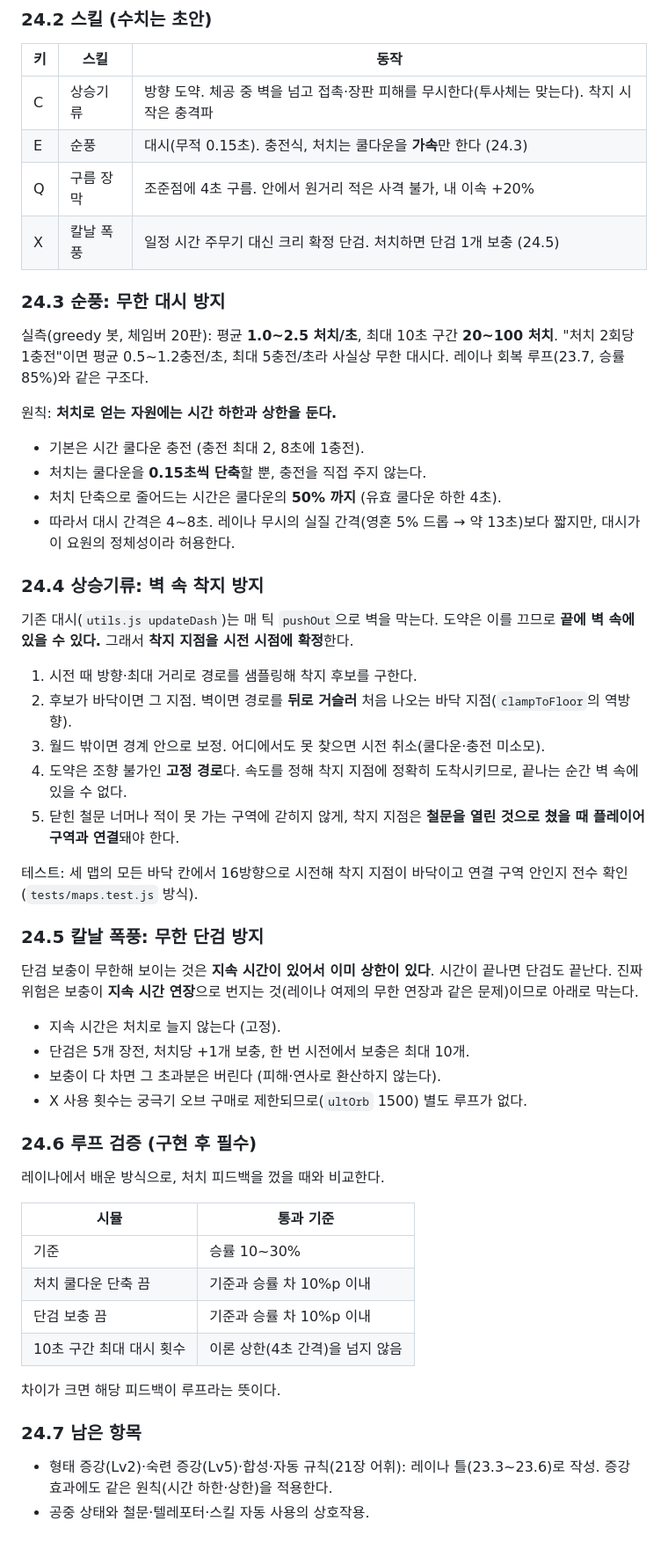
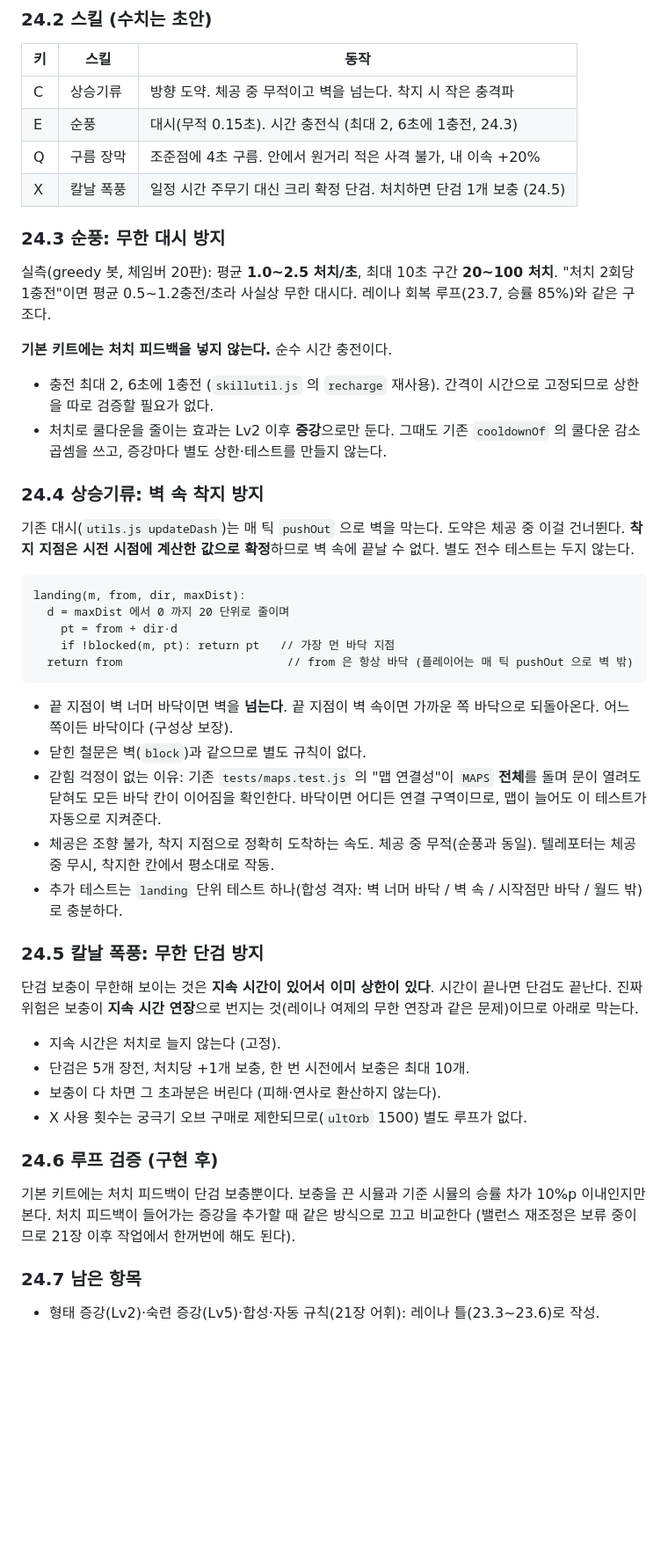
Before and after one commit to KINGJNU-sakayume/valseo, a Markdown page: docs/crossfire-design-v0.2.md, the part around the change. Shown at 88% size. GitHub-like rendering; blank space fills up the shorter version.

Commit message:
설계 문서: 제트 24장 단순화 (시간 충전 대시, 구성상 보장되는 착지, 전수 테스트 제거)
Co-Authored-By: Claude Sonnet 5.5 <noreply@anthropic.com>
Claude-Session: https://claude.ai/code/session_01FNMVCHeBeYftJrfXdStDk7

````diff
--- a/docs/crossfire-design-v0.2.md
+++ b/docs/crossfire-design-v0.2.md
@@ -1131,33 +1131,37 @@ auto: { place: { when: 'ready', at: 'ahead' }, trigger: { when: ['minesHit', 8]
 
 | 키 | 스킬 | 동작 |
 |---|---|---|
-| C | 상승기류 | 방향 도약. 체공 중 벽을 넘고 접촉·장판 피해를 무시한다(투사체는 맞는다). 착지 시 작은 충격파 |
-| E | 순풍 | 대시(무적 0.15초). 충전식, 처치는 쿨다운을 **가속**만 한다 (24.3) |
+| C | 상승기류 | 방향 도약. 체공 중 무적이고 벽을 넘는다. 착지 시 작은 충격파 |
+| E | 순풍 | 대시(무적 0.15초). 시간 충전식 (최대 2, 6초에 1충전, 24.3) |
 | Q | 구름 장막 | 조준점에 4초 구름. 안에서 원거리 적은 사격 불가, 내 이속 +20% |
 | X | 칼날 폭풍 | 일정 시간 주무기 대신 크리 확정 단검. 처치하면 단검 1개 보충 (24.5) |
 
 ### 24.3 순풍: 무한 대시 방지
 
-실측(greedy 봇, 체임버 20판): 평균 **1.0~2.5 처치/초**, 최대 10초 구간 **20~100 처치**. "처치 2회당 1충전"이면 평균 0.5~1.2충전/초, 최대 5충전/초라 사실상 무한 대시다. 레이나 회복 루프(23.7, 승률 85%)와 같은 구조다.
+실측(greedy 봇, 체임버 20판): 평균 **1.0~2.5 처치/초**, 최대 10초 구간 **20~100 처치**. "처치 2회당 1충전"이면 평균 0.5~1.2충전/초라 사실상 무한 대시다. 레이나 회복 루프(23.7, 승률 85%)와 같은 구조다.
 
-원칙: **처치로 얻는 자원에는 시간 하한과 상한을 둔다.**
+**기본 키트에는 처치 피드백을 넣지 않는다.** 순수 시간 충전이다.
 
-- 기본은 시간 쿨다운 충전 (충전 최대 2, 8초에 1충전).
-- 처치는 쿨다운을 **0.15초씩 단축**할 뿐, 충전을 직접 주지 않는다.
-- 처치 단축으로 줄어드는 시간은 쿨다운의 **50% 까지** (유효 쿨다운 하한 4초).
-- 따라서 대시 간격은 4~8초. 레이나 무시의 실질 간격(영혼 5% 드롭 → 약 13초)보다 짧지만, 대시가 이 요원의 정체성이라 허용한다.
+- 충전 최대 2, 6초에 1충전 (`skillutil.js` 의 `recharge` 재사용). 간격이 시간으로 고정되므로 상한을 따로 검증할 필요가 없다.
+- 처치로 쿨다운을 줄이는 효과는 Lv2 이후 **증강**으로만 둔다. 그때도 기존 `cooldownOf` 의 쿨다운 감소 곱셈을 쓰고, 증강마다 별도 상한·테스트를 만들지 않는다.
 
 ### 24.4 상승기류: 벽 속 착지 방지
 
-기존 대시(`utils.js updateDash`)는 매 틱 `pushOut`으로 벽을 막는다. 도약은 이를 끄므로 **끝에 벽 속에 있을 수 있다.** 그래서 **착지 지점을 시전 시점에 확정**한다.
+기존 대시(`utils.js updateDash`)는 매 틱 `pushOut` 으로 벽을 막는다. 도약은 체공 중 이걸 건너뛴다. **착지 지점은 시전 시점에 계산한 값으로 확정**하므로 벽 속에 끝날 수 없다. 별도 전수 테스트는 두지 않는다.
 
-1. 시전 때 방향·최대 거리로 경로를 샘플링해 착지 후보를 구한다.
-2. 후보가 바닥이면 그 지점. 벽이면 경로를 **뒤로 거슬러** 처음 나오는 바닥 지점(`clampToFloor`의 역방향).
-3. 월드 밖이면 경계 안으로 보정. 어디에서도 못 찾으면 시전 취소(쿨다운·충전 미소모).
-4. 도약은 조향 불가인 **고정 경로**다. 속도를 정해 착지 지점에 정확히 도착시키므로, 끝나는 순간 벽 속에 있을 수 없다.
-5. 닫힌 철문 너머나 적이 못 가는 구역에 갇히지 않게, 착지 지점은 **철문을 열린 것으로 쳤을 때 플레이어 구역과 연결**돼야 한다.
+```
+landing(m, from, dir, maxDist):
+  d = maxDist 에서 0 까지 20 단위로 줄이며
+    pt = from + dir·d
+    if !blocked(m, pt): return pt   // 가장 먼 바닥 지점
+  return from                        // from 은 항상 바닥 (플레이어는 매 틱 pushOut 으로 벽 밖)
+```
 
-테스트: 세 맵의 모든 바닥 칸에서 16방향으로 시전해 착지 지점이 바닥이고 연결 구역 안인지 전수 확인(`tests/maps.test.js` 방식).
+- 끝 지점이 벽 너머 바닥이면 벽을 **넘는다**. 끝 지점이 벽 속이면 가까운 쪽 바닥으로 되돌아온다. 어느 쪽이든 바닥이다 (구성상 보장).
+- 닫힌 철문은 벽(`block`)과 같으므로 별도 규칙이 없다.
+- 갇힘 걱정이 없는 이유: 기존 `tests/maps.test.js` 의 "맵 연결성"이 `MAPS` **전체**를 돌며 문이 열려도 닫혀도 모든 바닥 칸이 이어짐을 확인한다. 바닥이면 어디든 연결 구역이므로, 맵이 늘어도 이 테스트가 자동으로 지켜준다.
+- 체공은 조향 불가, 착지 지점으로 정확히 도착하는 속도. 체공 중 무적(순풍과 동일). 텔레포터는 체공 중 무시, 착지한 칸에서 평소대로 작동.
+- 추가 테스트는 `landing` 단위 테스트 하나(합성 격자: 벽 너머 바닥 / 벽 속 / 시작점만 바닥 / 월드 밖)로 충분하다.
 
 ### 24.5 칼날 폭풍: 무한 단검 방지
 
@@ -1168,20 +1172,10 @@ auto: { place: { when: 'ready', at: 'ahead' }, trigger: { when: ['minesHit', 8]
 - 보충이 다 차면 그 초과분은 버린다 (피해·연사로 환산하지 않는다).
 - X 사용 횟수는 궁극기 오브 구매로 제한되므로(`ultOrb` 1500) 별도 루프가 없다.
 
-### 24.6 루프 검증 (구현 후 필수)
+### 24.6 루프 검증 (구현 후)
 
-레이나에서 배운 방식으로, 처치 피드백을 껐을 때와 비교한다.
-
-| 시뮬 | 통과 기준 |
-|---|---|
-| 기준 | 승률 10~30% |
-| 처치 쿨다운 단축 끔 | 기준과 승률 차 10%p 이내 |
-| 단검 보충 끔 | 기준과 승률 차 10%p 이내 |
-| 10초 구간 최대 대시 횟수 | 이론 상한(4초 간격)을 넘지 않음 |
-
-차이가 크면 해당 피드백이 루프라는 뜻이다.
+기본 키트에는 처치 피드백이 단검 보충뿐이다. 보충을 끈 시뮬과 기준 시뮬의 승률 차가 10%p 이내인지만 본다. 처치 피드백이 들어가는 증강을 추가할 때 같은 방식으로 끄고 비교한다 (밸런스 재조정은 보류 중이므로 21장 이후 작업에서 한꺼번에 해도 된다).
 
 ### 24.7 남은 항목
 
-- 형태 증강(Lv2)·숙련 증강(Lv5)·합성·자동 규칙(21장 어휘): 레이나 틀(23.3~23.6)로 작성. 증강 효과에도 같은 원칙(시간 하한·상한)을 적용한다.
-- 공중 상태와 철문·텔레포터·스킬 자동 사용의 상호작용.
+- 형태 증강(Lv2)·숙련 증강(Lv5)·합성·자동 규칙(21장 어휘): 레이나 틀(23.3~23.6)로 작성.
````
